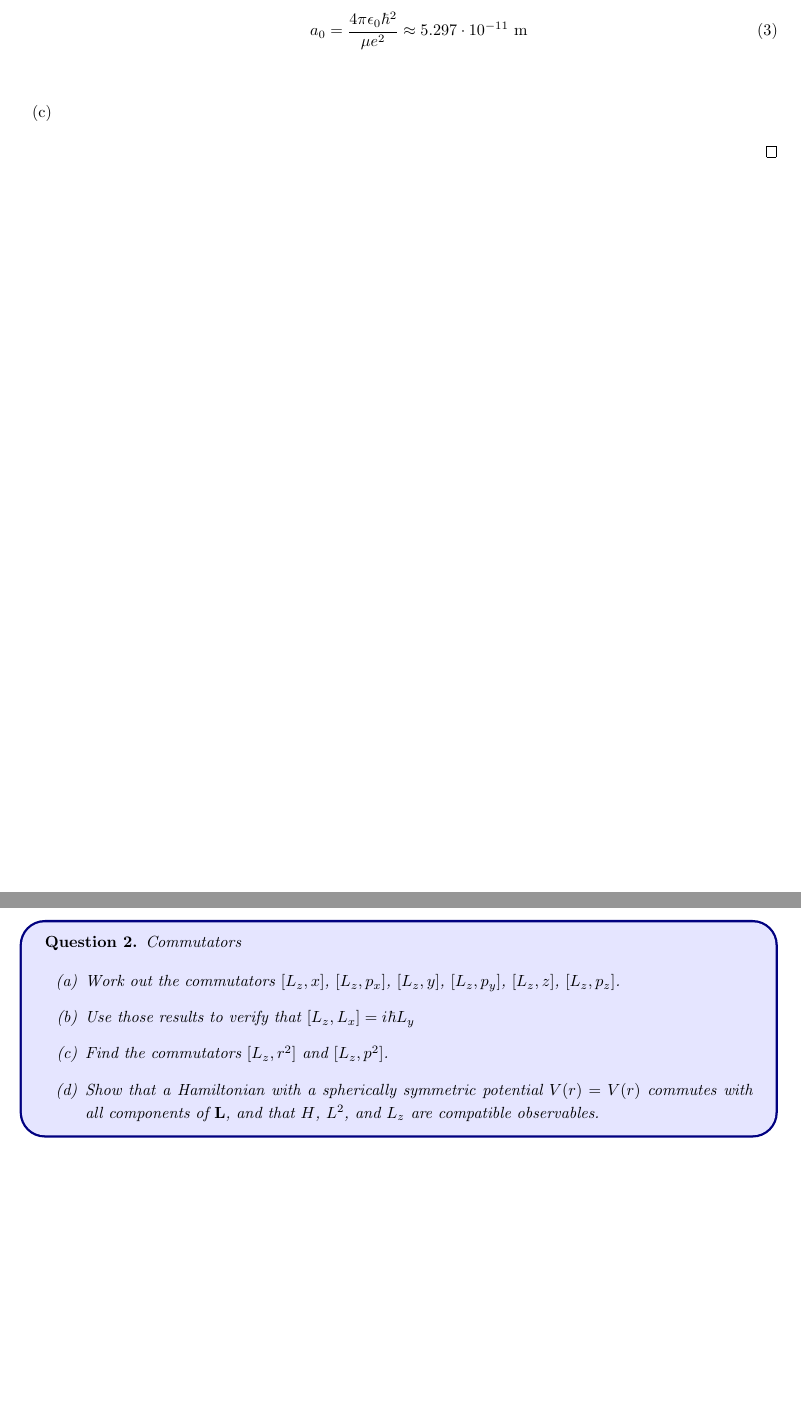
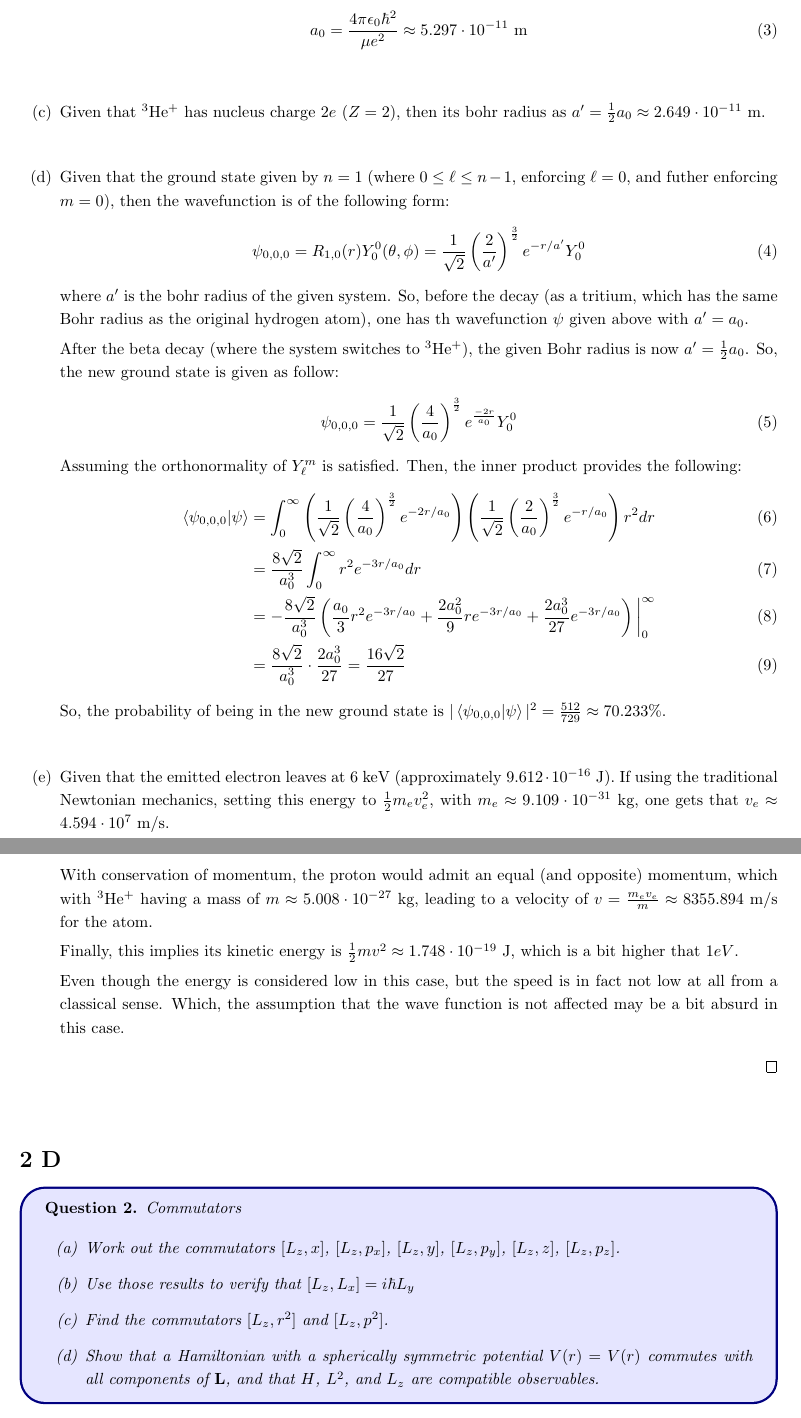
Before and after one commit to BryanWriggler/Winter-2026, a LaTeX document (Phys 115B/HW 3/Phys_115B_HW3.tex): two parts of pages 2 and 3 of 10, joined at a grey line, cut so that both start at the same text, the shorter picture padded with empty space. Compiled offline with pdfLaTeX.

Commit message:
changes to phys 115b hw3

```diff
--- a/Phys 115B/HW 3/Phys_115B_HW3.tex
+++ b/Phys 115B/HW 3/Phys_115B_HW3.tex
@@ -54,11 +54,44 @@ Energy levels and eigenfunctions of a “hydrogenic” system can be obtained fr
 
         \hfil
 
-        \item[(c)]
+        \item[(c)] Given that $^3$He$^+$ has nucleus charge $2e$ ($Z=2$), then its bohr radius as $a' = \frac{1}{2}a_0 \approx 2.649\cdot 10^{-11}$ m.
+
+        \hfil
+
+        \item[(d)] Given that the ground state given by $n=1$ (where $0\leq \ell\leq n-1$, enforcing $\ell=0$, and futher enforcing $m=0$), then the wavefunction is of the following form:
+        \begin{align}
+            \psi_{0,0,0} &= R_{1,0}(r)Y^0_0(\theta,\phi) = \frac{1}{\sqrt{2}}\left(\frac{2}{a'}\right)^\frac{3}{2}e^{-r/a'}Y^0_0
+        \end{align}
+        where $a'$ is the bohr radius of the given system. So, before the decay (as a tritium, which has the same Bohr radius as the original hydrogen atom), one has th wavefunction $\psi$ given above with $a'=a_0$.
+
+        After the beta decay (where the system switches to $^3$He$^+$), the given Bohr radius is now $a'=\frac{1}{2}a_0$. So, the new ground state is given as follow:
+        \begin{align}
+            \psi_{0,0,0} = \frac{1}{\sqrt{2}}\left(\frac{4}{a_0}\right)^\frac{3}{2}e^{\frac{-2r}{a_0}}Y^0_0
+        \end{align}
+        Assuming the orthonormality of $Y^m_\ell$ is satisfied. Then, the inner product provides the following:
+        \begin{align}
+            \braket{\psi_{0,0,0}}{\psi} &= \int_{0}^{\infty}\left(\frac{1}{\sqrt{2}}\left(\frac{4}{a_0}\right)^\frac{3}{2}e^{-2r/a_0}\right)\left(\frac{1}{\sqrt{2}}\left(\frac{2}{a_0}\right)^\frac{3}{2}e^{-r/a_0}\right)r^2 dr\\
+            &= \frac{8\sqrt{2}}{a_0^3}\int_{0}^{\infty}r^2e^{-3r/a_0}dr\\
+            &= -\frac{8\sqrt{2}}{a_0^3}\left(\frac{a_0}{3}r^2e^{-3r/a_0}+\frac{2a_0^2}{9}re^{-3r/a_0}+\frac{2a_0^3}{27}e^{-3r/a_0}\right)\bigg|_{0}^{\infty}\\
+            &= \frac{8\sqrt{2}}{a_0^3}\cdot\frac{2a_0^3}{27}= \frac{16\sqrt{2}}{27}
+        \end{align}
+        So, the probability of being in the new ground state is $|\braket{\psi_{0,0,0}}{\psi}|^2 = \frac{512}{729}\approx 70.233\%$.
+
+        \hfil
+
+        \item[(e)] Given that the emitted electron leaves at $6$ keV (approximately $9.612\cdot 10^{-16}$ J). If using the traditional Newtonian mechanics, setting this energy to $\frac{1}{2}m_e v_e^2$, with $m_e\approx 9.109\cdot 10^{-31}$ kg, one gets that $v_e \approx 4.594\cdot 10^7$ m/s.
+
+        Hence, the corresponding electron momentum is about $m_ev_e \approx 4.195\cdot 10^{-23}$ kg$\cdot$m/s.
+
+        With conservation of momentum, the proton would admit an equal (and opposite) momentum, which with $^3$He$^+$ having a mass of $m\approx 5.008\cdot 10^{-27}$ kg, leading to a velocity of $v=\frac{m_e v_e}{m}\approx 8355.894$ m/s for the atom.
+
+        Finally, this implies its kinetic energy is $\frac{1}{2}mv^2 \approx 1.748\cdot 10^{-19}$ J, which is a bit higher that $1 eV$.
+
+        Even though the energy is considered low in this case, but the speed is in fact not low at all from a classical sense. Which, the assumption that the wave function is not affected may be a bit absurd in this case.
     \end{itemize}
 \end{proof}
 
-\newpage
+\hfil
 
 \section*{2 D}
 \begin{ques}\label{q2}
```
Also changed, not shown: Phys 115B/HW 3/Phys_115B_HW3.pdf, Phys 115B/HW 3/Phys_115B_HW3.tex (2 more changed lines), 2 other files.
